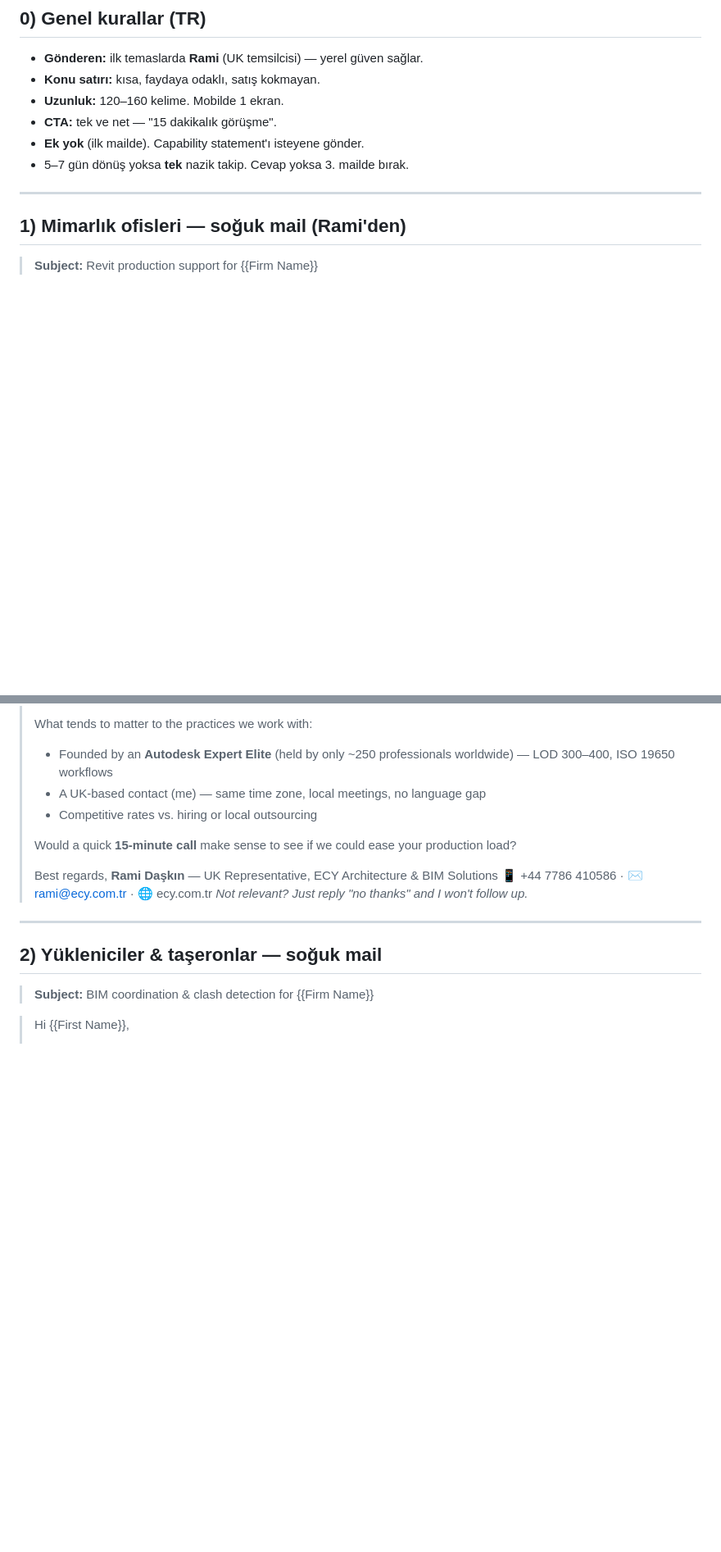
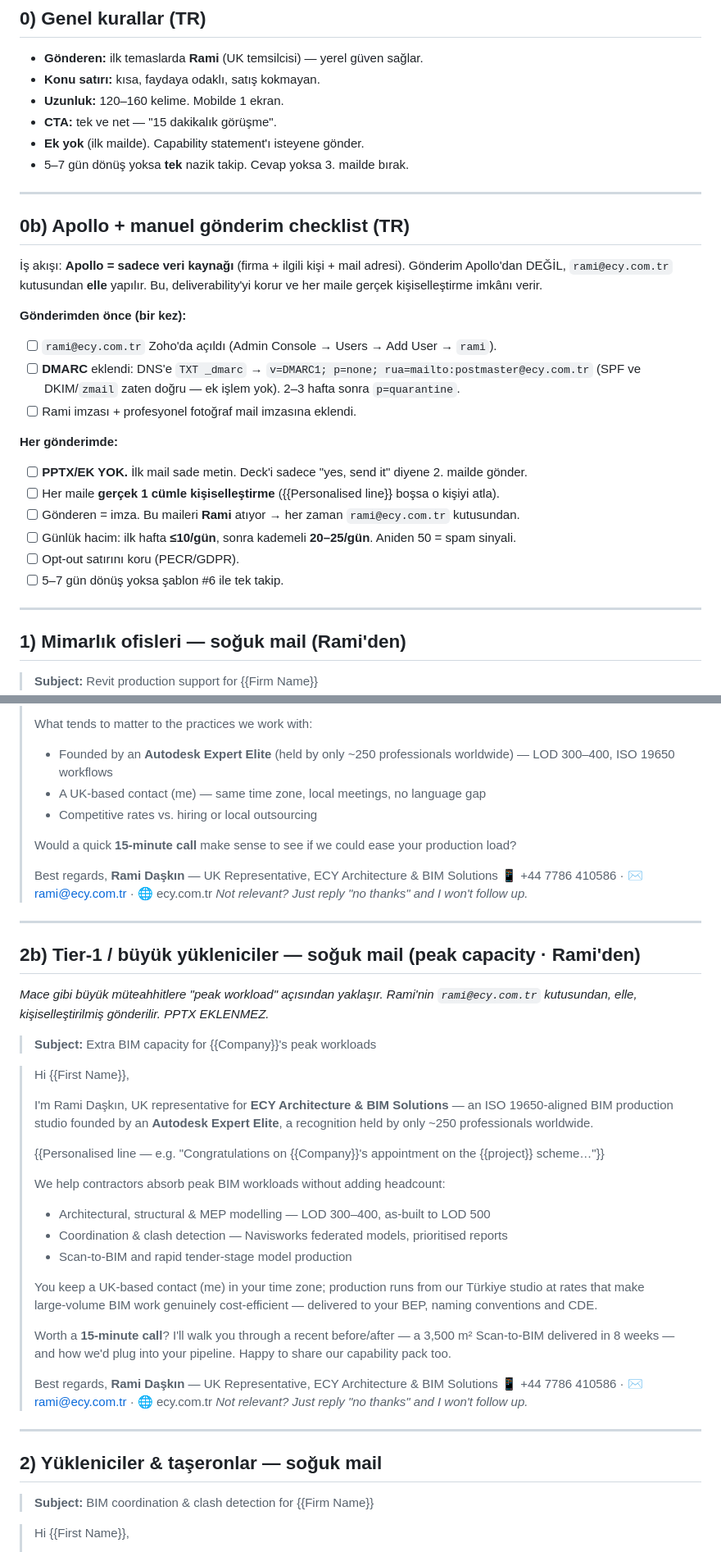
Before and after one commit to enscmlygc/ecy, a Markdown page: uk-market-expansion/email-templates.md, 2 parts joined by grey strips. Shown at 82% size. Drawn GitHub-style; blank space fills up the shorter version.

Commit message:
Tier-1 yuklenici maili (Rami, manuel gonderim) + Apollo/DNS checklist
- Yeni sablon 2b: buyuk muteahhitlere peak-capacity acisi (Mace ornegi)
  Rami imzali, Expert Elite acilisli, somut 3500m2/8 hafta kaniti
- 0b: Apollo veri kaynagi + rami@ecy.com.tr elle gonderim checklist'i
- DNS bulgulari: SPF+DKIM dogru, DMARC eksik (eklenecek kayit notlandi)

```diff
--- a/uk-market-expansion/email-templates.md
+++ b/uk-market-expansion/email-templates.md
@@ -13,6 +13,28 @@ kişiselleştirilmiş, toplu DEĞİL. Her mailde opt‑out cümlesini koru (GDPR
 - **CTA:** tek ve net — "15 dakikalık görüşme".
 - **Ek yok** (ilk mailde). Capability statement'ı isteyene gönder.
 - 5–7 gün dönüş yoksa **tek** nazik takip. Cevap yoksa 3. mailde bırak.
+
+---
+
+## 0b) Apollo + manuel gönderim checklist (TR)
+
+İş akışı: **Apollo = sadece veri kaynağı** (firma + ilgili kişi + mail adresi). Gönderim
+Apollo'dan DEĞİL, `rami@ecy.com.tr` kutusundan **elle** yapılır. Bu, deliverability'yi korur
+ve her maile gerçek kişiselleştirme imkânı verir.
+
+**Gönderimden önce (bir kez):**
+- [ ] `rami@ecy.com.tr` Zoho'da açıldı (Admin Console → Users → Add User → `rami`).
+- [ ] **DMARC** eklendi: DNS'e `TXT _dmarc` → `v=DMARC1; p=none; rua=mailto:postmaster@ecy.com.tr`
+      (SPF ve DKIM/`zmail` zaten doğru — ek işlem yok). 2–3 hafta sonra `p=quarantine`.
+- [ ] Rami imzası + profesyonel fotoğraf mail imzasına eklendi.
+
+**Her gönderimde:**
+- [ ] **PPTX/EK YOK.** İlk mail sade metin. Deck'i sadece "yes, send it" diyene 2. mailde gönder.
+- [ ] Her maile **gerçek 1 cümle kişiselleştirme** ({{Personalised line}} boşsa o kişiyi atla).
+- [ ] Gönderen = imza. Bu maileri **Rami** atıyor → her zaman `rami@ecy.com.tr` kutusundan.
+- [ ] Günlük hacim: ilk hafta **≤10/gün**, sonra kademeli **20–25/gün**. Aniden 50 = spam sinyali.
+- [ ] Opt‑out satırını koru (PECR/GDPR).
+- [ ] 5–7 gün dönüş yoksa şablon #6 ile tek takip.
 
 ---
 
@@ -34,6 +56,41 @@ kişiselleştirilmiş, toplu DEĞİL. Her mailde opt‑out cümlesini koru (GDPR
 > - Competitive rates vs. hiring or local outsourcing
 >
 > Would a quick **15‑minute call** make sense to see if we could ease your production load?
+>
+> Best regards,
+> **Rami Daşkın** — UK Representative, ECY Architecture & BIM Solutions
+> 📱 +44 7786 410586 · ✉️ rami@ecy.com.tr · 🌐 ecy.com.tr
+> *Not relevant? Just reply "no thanks" and I won't follow up.*
+
+---
+
+## 2b) Tier‑1 / büyük yükleniciler — soğuk mail (peak capacity · Rami'den)
+
+*Mace gibi büyük müteahhitlere "peak workload" açısından yaklaşır. Rami'nin `rami@ecy.com.tr`
+kutusundan, elle, kişiselleştirilmiş gönderilir. PPTX EKLENMEZ.*
+
+> **Subject:** Extra BIM capacity for {{Company}}'s peak workloads
+
+> Hi {{First Name}},
+>
+> I'm Rami Daşkın, UK representative for **ECY Architecture & BIM Solutions** — an ISO 19650‑aligned
+> BIM production studio founded by an **Autodesk Expert Elite**, a recognition held by only ~250
+> professionals worldwide.
+>
+> {{Personalised line — e.g. "Congratulations on {{Company}}'s appointment on the {{project}} scheme…"}}
+>
+> We help contractors absorb peak BIM workloads without adding headcount:
+>
+> - Architectural, structural & MEP modelling — LOD 300–400, as‑built to LOD 500
+> - Coordination & clash detection — Navisworks federated models, prioritised reports
+> - Scan‑to‑BIM and rapid tender‑stage model production
+>
+> You keep a UK‑based contact (me) in your time zone; production runs from our Türkiye studio at
+> rates that make large‑volume BIM work genuinely cost‑efficient — delivered to your BEP, naming
+> conventions and CDE.
+>
+> Worth a **15‑minute call**? I'll walk you through a recent before/after — a 3,500 m² Scan‑to‑BIM
+> delivered in 8 weeks — and how we'd plug into your pipeline. Happy to share our capability pack too.
 >
 > Best regards,
 > **Rami Daşkın** — UK Representative, ECY Architecture & BIM Solutions
```
